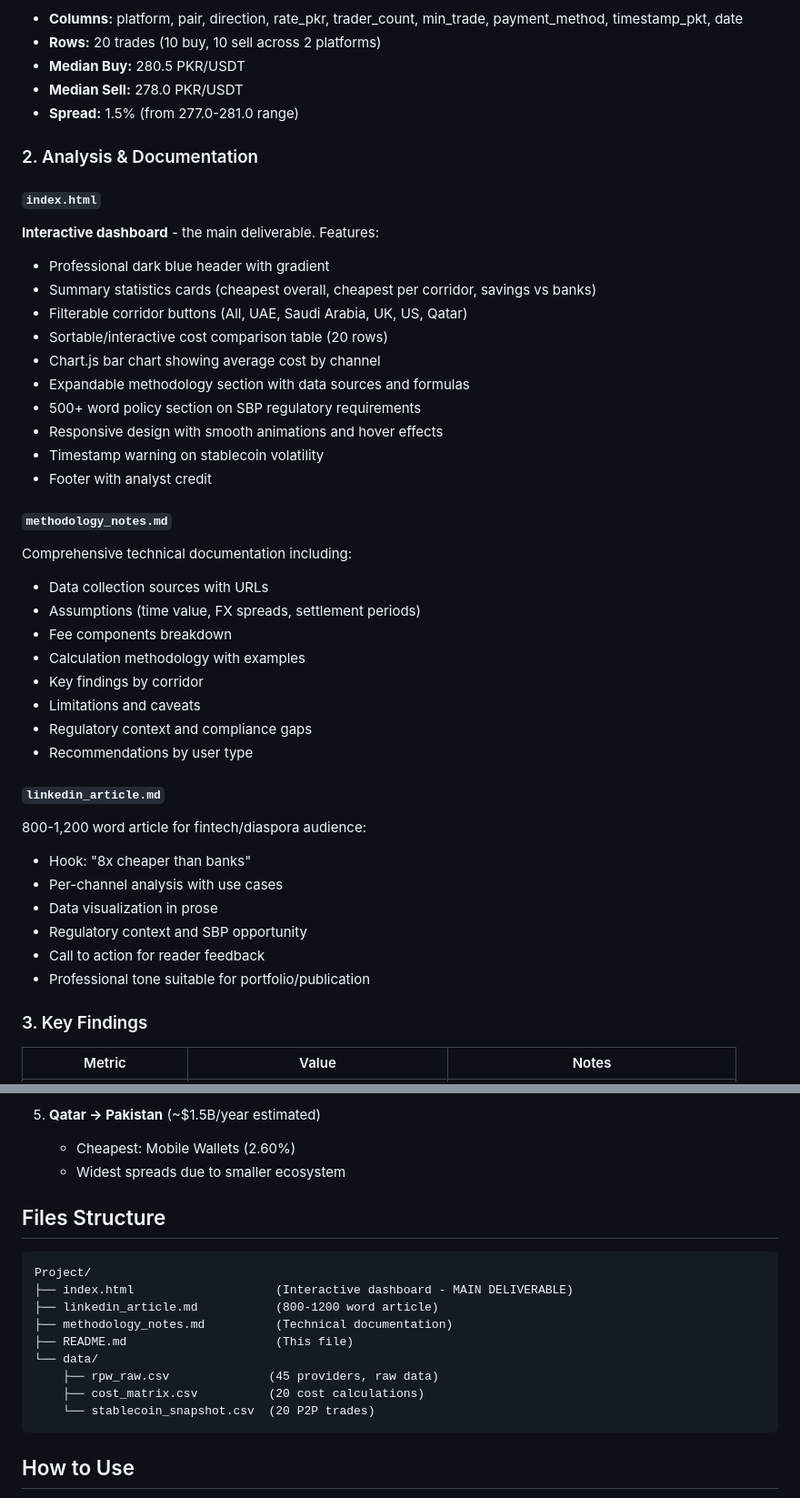
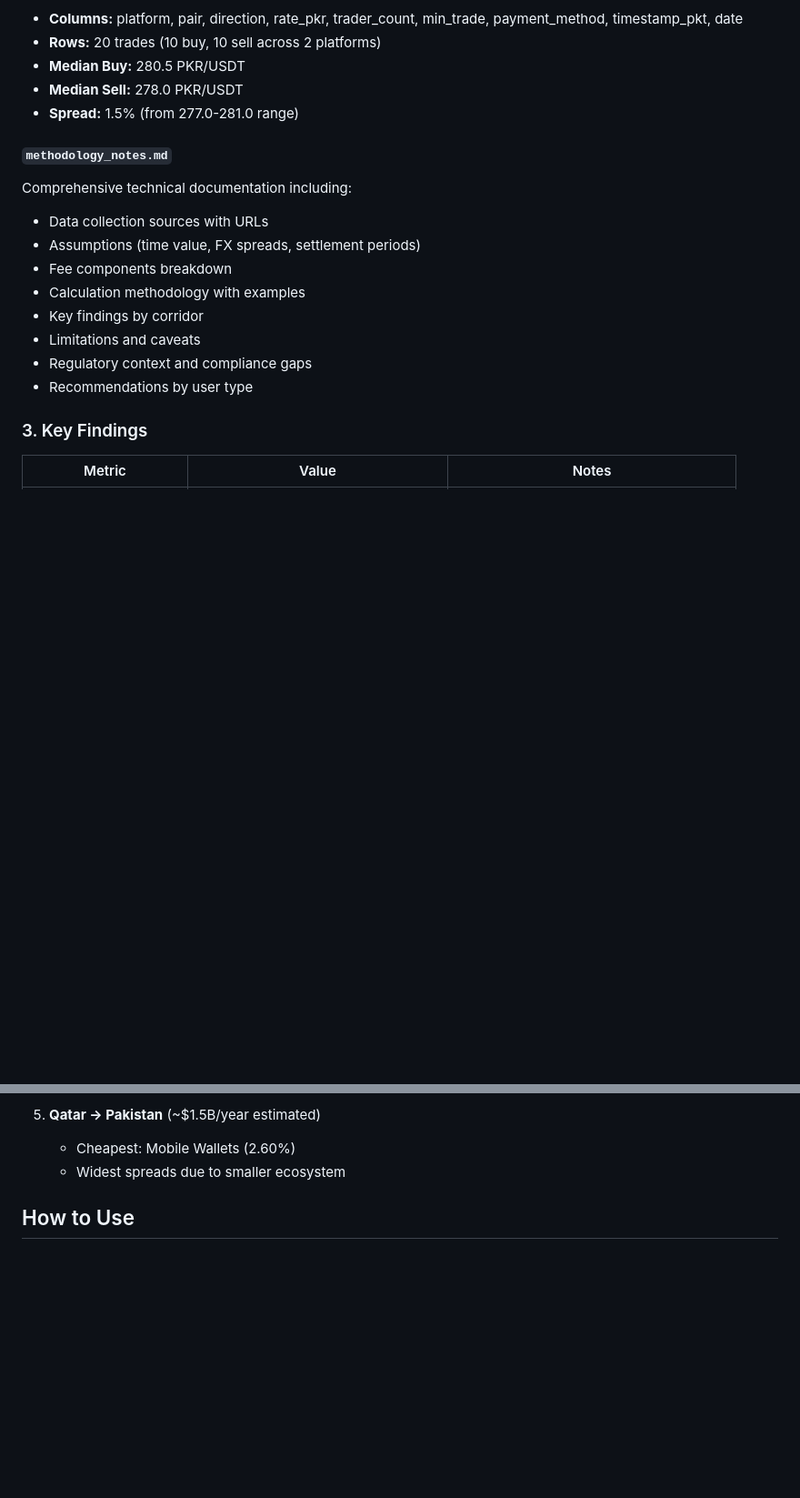
Before and after one commit to fawad-liaqat/Stablecoin-Remittance-Cost-Comparison, a Markdown page: README.md, 2 parts joined by grey strips. Shown at 91% size. Drawn GitHub-style; blank space fills up the shorter version.

````diff
--- a/README.md
+++ b/README.md
@@ -32,21 +32,6 @@ Point-in-time P2P rate data from Binance P2P and OKX P2P.
 - **Median Sell:** 278.0 PKR/USDT
 - **Spread:** 1.5% (from 277.0-281.0 range)
 
-### 2. Analysis & Documentation
-
-#### `index.html`
-**Interactive dashboard** - the main deliverable. Features:
-- Professional dark blue header with gradient
-- Summary statistics cards (cheapest overall, cheapest per corridor, savings vs banks)
-- Filterable corridor buttons (All, UAE, Saudi Arabia, UK, US, Qatar)
-- Sortable/interactive cost comparison table (20 rows)
-- Chart.js bar chart showing average cost by channel
-- Expandable methodology section with data sources and formulas
-- 500+ word policy section on SBP regulatory requirements
-- Responsive design with smooth animations and hover effects
-- Timestamp warning on stablecoin volatility
-- Footer with analyst credit
-
 #### `methodology_notes.md`
 Comprehensive technical documentation including:
 - Data collection sources with URLs
@@ -58,14 +43,7 @@ Comprehensive technical documentation including:
 - Regulatory context and compliance gaps
 - Recommendations by user type
 
-#### `linkedin_article.md`
-800-1,200 word article for fintech/diaspora audience:
-- Hook: "8x cheaper than banks"
-- Per-channel analysis with use cases
-- Data visualization in prose
-- Regulatory context and SBP opportunity
-- Call to action for reader feedback
-- Professional tone suitable for portfolio/publication
+
 
 ### 3. Key Findings
 
@@ -101,19 +79,6 @@ Comprehensive technical documentation including:
    - Cheapest: Mobile Wallets (2.60%)
    - Widest spreads due to smaller ecosystem
 
-## Files Structure
-
-```
-Project/
-├── index.html                    (Interactive dashboard - MAIN DELIVERABLE)
-├── linkedin_article.md           (800-1200 word article)
-├── methodology_notes.md          (Technical documentation)
-├── README.md                     (This file)
-└── data/
-    ├── rpw_raw.csv              (45 providers, raw data)
-    ├── cost_matrix.csv          (20 cost calculations)
-    └── stablecoin_snapshot.csv  (20 P2P trades)
-```
 
 ## How to Use
 
````
Also changed, not shown: other parts of README.md (+2 -2 lines).
